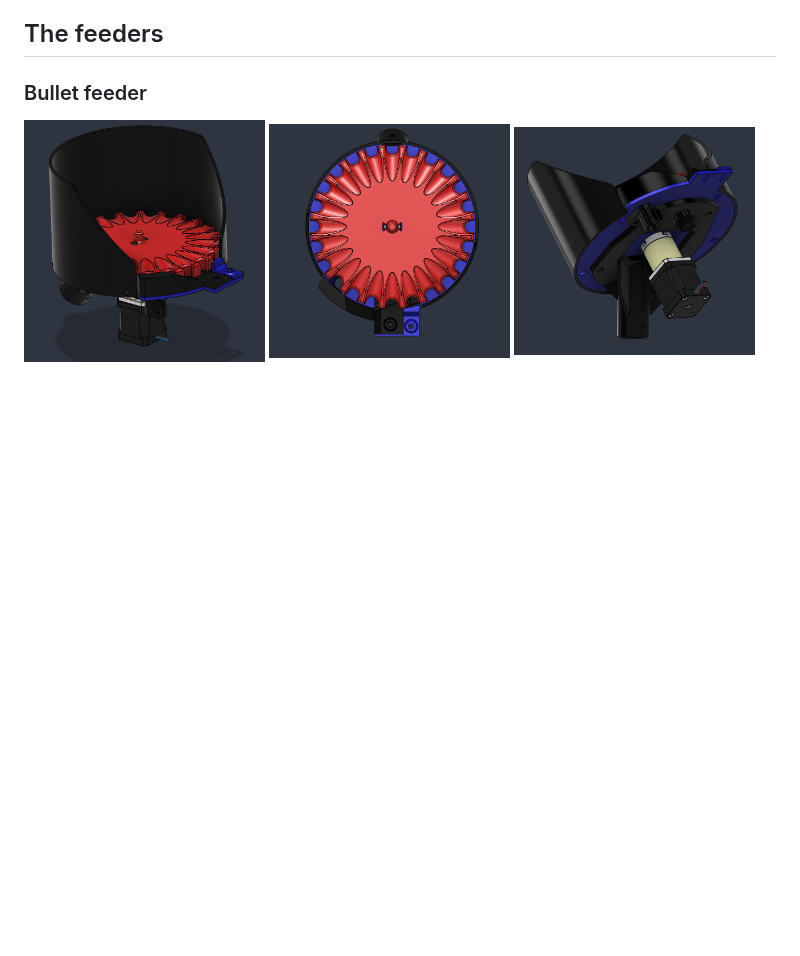
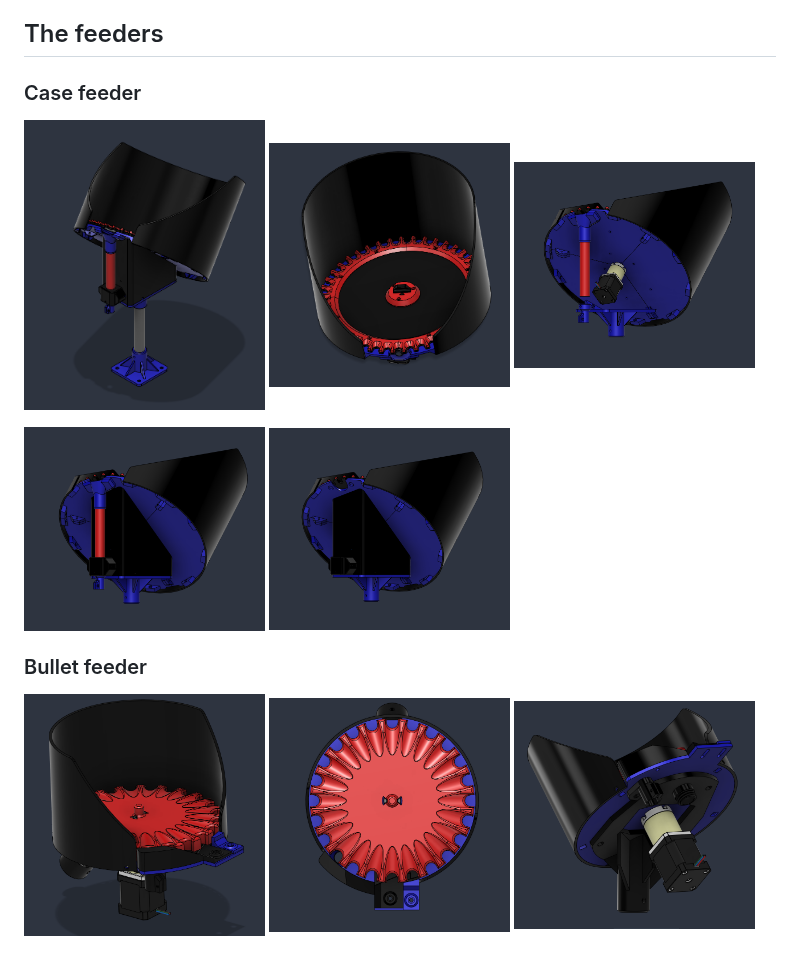
Before and after one commit to yamanub/Case-Feeder-Pro, a Markdown page: README.md, the part around the change. Drawn GitHub-style; pictures changed too: docs/images/case-feeder-assembled.png (added), docs/images/case-feeder-hopper.png (added), docs/images/case-feeder-underside-exit-tube.png (added); blank space fills up the shorter version.

Commit message:
README: case feeder renders
Co-Authored-By: Claude Opus 5.5 <noreply@anthropic.com>

```diff
--- a/README.md
+++ b/README.md
@@ -10,6 +10,18 @@ side by side from one controller, with a touchscreen to control them.
   feeder's state, speed and rate, sounds alerts, and holds the settings.
 
 ## The feeders
+
+### Case feeder
+
+<p>
+  <img src="docs/images/case-feeder-assembled.png" width="32%" alt="Case feeder on its stand">
+  <img src="docs/images/case-feeder-hopper.png" width="32%" alt="Case feeder hopper and plate">
+  <img src="docs/images/case-feeder-underside-motor.png" width="32%" alt="Case feeder underside with the 51:1 motor and exit tube">
+</p>
+<p>
+  <img src="docs/images/case-feeder-underside-exit-tube.png" width="32%" alt="Case feeder underside with the exit tube">
+  <img src="docs/images/case-feeder-underside.png" width="32%" alt="Case feeder underside, enclosure closed">
+</p>
 
 ### Bullet feeder
 
```
